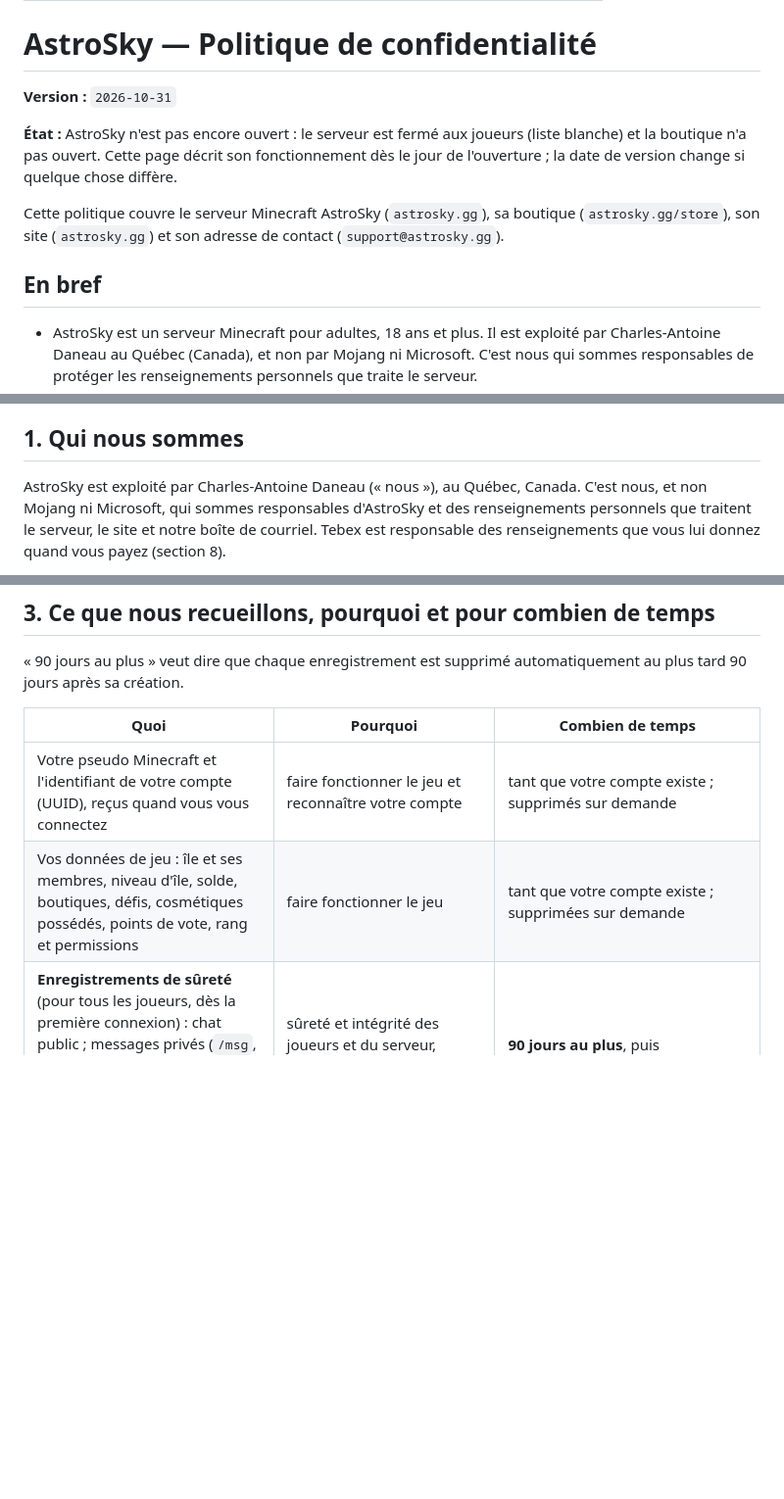
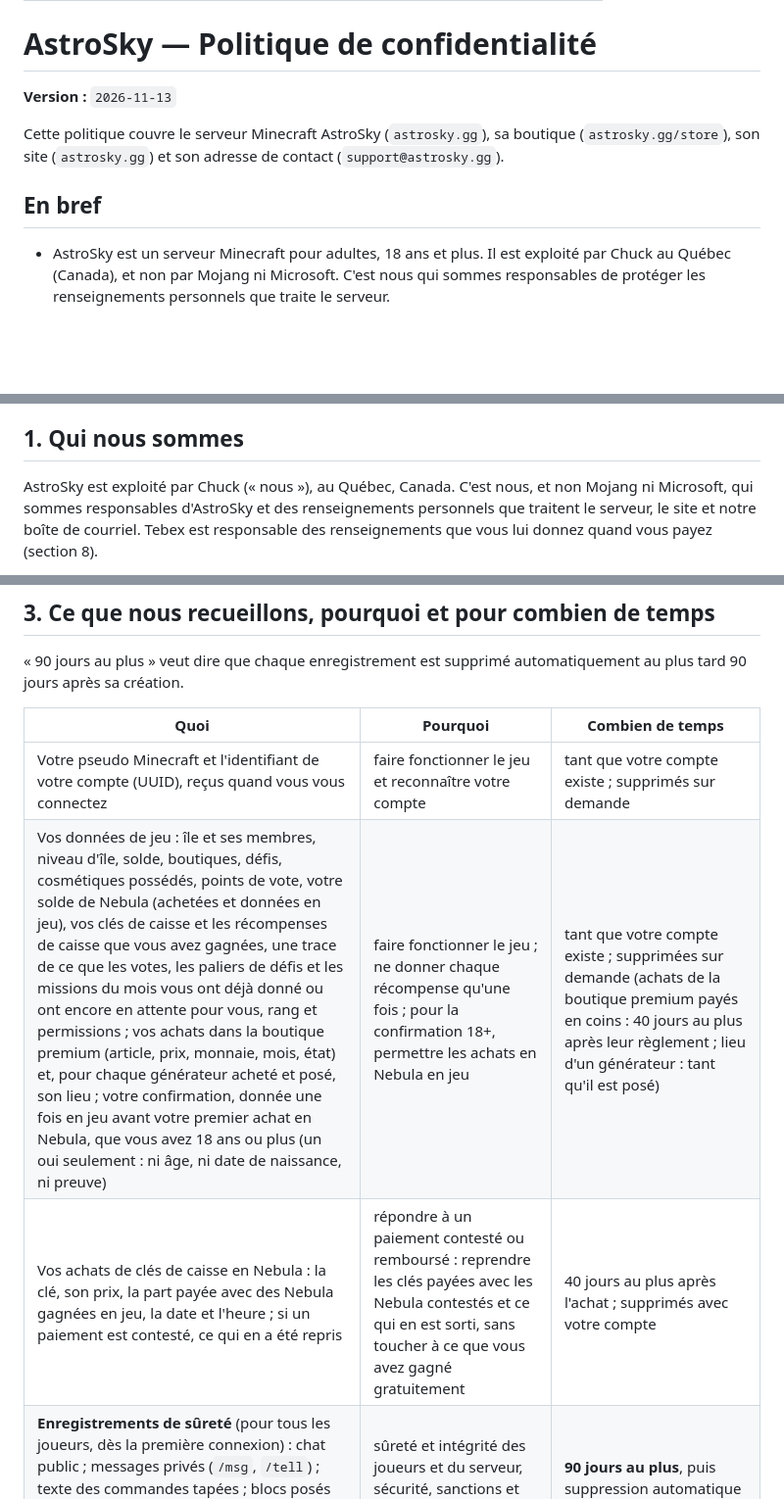
Before and after one commit to Charles-AntoineD/astrosky-site, a Markdown page: fr/politique-de-confidentialite.md, 3 parts joined by grey strips. Shown at 98% size. GitHub-like rendering; blank space fills up the shorter version.

```diff
--- a/fr/politique-de-confidentialite.md
+++ b/fr/politique-de-confidentialite.md
@@ -6,16 +6,14 @@ permalink: /fr/confidentialite/
 ---
 # AstroSky — Politique de confidentialité
 
-**Version :** `2026-10-31`
-
-**État :** AstroSky n'est pas encore ouvert : le serveur est fermé aux joueurs (liste blanche) et la boutique n'a pas ouvert. Cette page décrit son fonctionnement dès le jour de l'ouverture ; la date de version change si quelque chose diffère.
+**Version :** `2026-11-13`
 
 Cette politique couvre le serveur Minecraft AstroSky (`astrosky.gg`), sa boutique (`astrosky.gg/store`), son site
 (`astrosky.gg`) et son adresse de contact (`support@astrosky.gg`).
 
 ## En bref
 
-- AstroSky est un serveur Minecraft pour adultes, 18 ans et plus. Il est exploité par Charles-Antoine Daneau au Québec
+- AstroSky est un serveur Minecraft pour adultes, 18 ans et plus. Il est exploité par Chuck au Québec
   (Canada), et non par Mojang ni Microsoft. C'est nous qui sommes responsables de protéger les renseignements
   personnels que traite le serveur.
 - Pour protéger les joueurs, le serveur enregistre ce qui s'y passe : le chat public, les messages privés, les
@@ -39,7 +37,7 @@ Cette politique couvre le serveur Minecraft AstroSky (`astrosky.gg`), sa boutiqu
 
 ## 1. Qui nous sommes
 
-AstroSky est exploité par Charles-Antoine Daneau (« nous »), au Québec, Canada. C'est nous, et non Mojang ni Microsoft, qui
+AstroSky est exploité par Chuck (« nous »), au Québec, Canada. C'est nous, et non Mojang ni Microsoft, qui
 sommes responsables d'AstroSky et des renseignements personnels que traitent le serveur, le site et notre boîte de
 courriel. Tebex est responsable des renseignements que vous lui donnez quand vous payez (section 8).
 
@@ -67,7 +65,8 @@ création.
 | Quoi | Pourquoi | Combien de temps |
 |---|---|---|
 | Votre pseudo Minecraft et l'identifiant de votre compte (UUID), reçus quand vous vous connectez | faire fonctionner le jeu et reconnaître votre compte | tant que votre compte existe ; supprimés sur demande |
-| Vos données de jeu : île et ses membres, niveau d'île, solde, boutiques, défis, cosmétiques possédés, points de vote, rang et permissions | faire fonctionner le jeu | tant que votre compte existe ; supprimées sur demande |
+| Vos données de jeu : île et ses membres, niveau d'île, solde, boutiques, défis, cosmétiques possédés, points de vote, votre solde de Nebula (achetées et données en jeu), vos clés de caisse et les récompenses de caisse que vous avez gagnées, une trace de ce que les votes, les paliers de défis et les missions du mois vous ont déjà donné ou ont encore en attente pour vous, rang et permissions ; vos achats dans la boutique premium (article, prix, monnaie, mois, état) et, pour chaque générateur acheté et posé, son lieu ; votre confirmation, donnée une fois en jeu avant votre premier achat en Nebula, que vous avez 18 ans ou plus (un oui seulement : ni âge, ni date de naissance, ni preuve) | faire fonctionner le jeu ; ne donner chaque récompense qu'une fois ; pour la confirmation 18+, permettre les achats en Nebula en jeu | tant que votre compte existe ; supprimées sur demande (achats de la boutique premium payés en coins : 40 jours au plus après leur règlement ; lieu d'un générateur : tant qu'il est posé) |
+| Vos achats de clés de caisse en Nebula : la clé, son prix, la part payée avec des Nebula gagnées en jeu, la date et l'heure ; si un paiement est contesté, ce qui en a été repris | répondre à un paiement contesté ou remboursé : reprendre les clés payées avec les Nebula contestés et ce qui en est sorti, sans toucher à ce que vous avez gagné gratuitement | 40 jours au plus après l'achat ; supprimés avec votre compte |
 | **Enregistrements de sûreté** (pour tous les joueurs, dès la première connexion) : chat public ; messages privés (`/msg`, `/tell`) ; texte des commandes tapées ; blocs posés ou cassés ; objets mis dans un contenant ou retirés ; arrivées et départs | sûreté et intégrité des joueurs et du serveur, sécurité, sanctions et appels | **90 jours au plus**, puis suppression automatique |
 | La dernière adresse IP d'où vous vous êtes connecté (un de nos plugins la garde et n'a aucun réglage pour l'en empêcher ; les adresses précédentes ne sont pas gardées) | sûreté et sécurité des joueurs et du serveur, comme les enregistrements de sûreté ; personne ne la lit en jeu, et nous ne sanctionnons, ne relions ni ne situons jamais un compte par son adresse IP | supprimée 88 jours après la connexion qui l'a écrite (90 jours au plus) |
 | Historique du marché (hôtel des ventes) : vendeur, acheteur, objet, prix ; les ventes des coffres-boutiques n'apparaissent que dans les enregistrements de sûreté | faire fonctionner le marché, expliquer une vente contestée, détecter une fraude économique | 90 jours au plus |
```
Also changed, not shown: other parts of fr/politique-de-confidentialite.md (+2 -2 lines), privacy-policy.md (+7 -8 lines).
